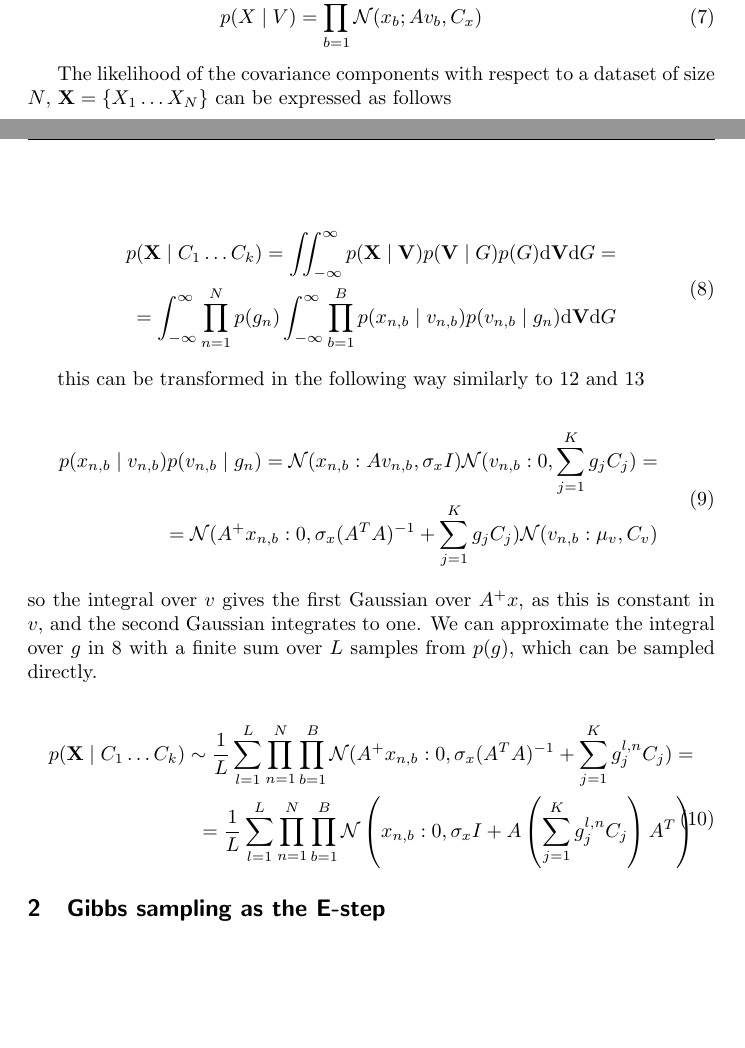
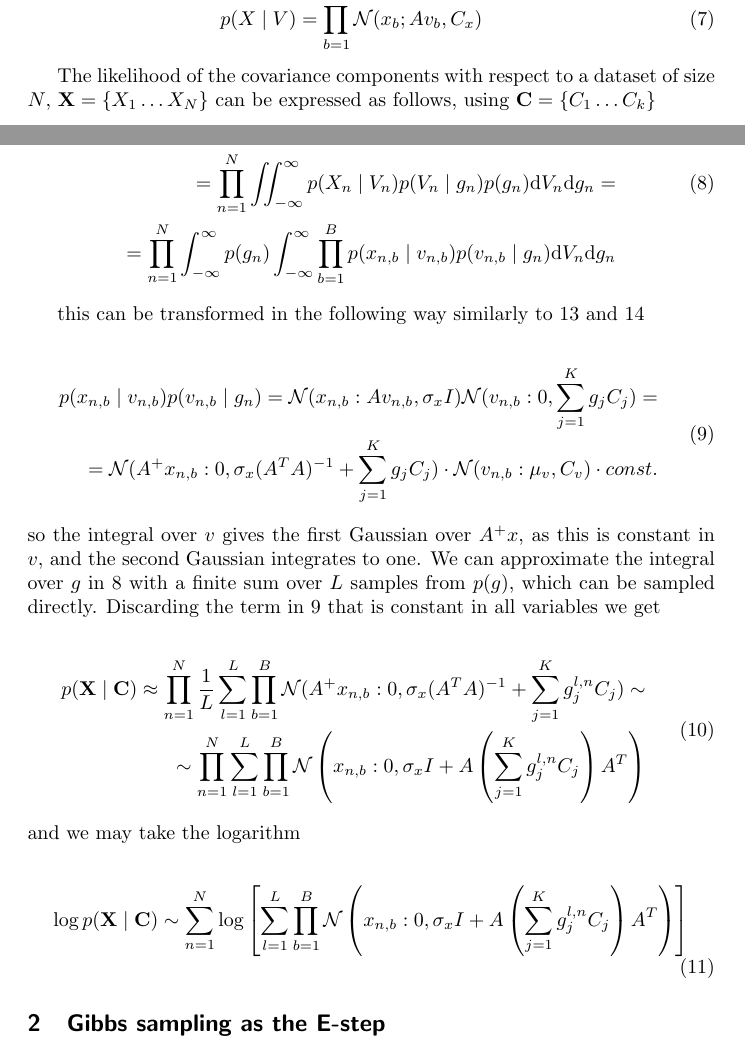
Before and after one commit to hagymasbab/csm, a LaTeX document (gestalt_em_prec.tex): two parts of pages 1 and 2 of 5, joined at a grey line, cut so that both start at the same text, the shorter picture padded with empty space. Compiled offline with pdfLaTeX.

Commit message:
likelihood corrected

```diff
--- a/gestalt_em_prec.tex
+++ b/gestalt_em_prec.tex
@@ -37,31 +37,38 @@ p(V \mid g) = \prod_{b=1}^B \mathcal{N}(v_b; 0,C_v) \\
 p(X \mid V) = \prod_{b=1}^B \mathcal{N}(x_b; Av_b,C_x)
 \end{eqnarray}
 
-The likelihood of the covariance components with respect to a dataset of size $N$, $\mathbf{X} = \lbrace X_1 \dots X_N \rbrace$ can be expressed as follows
+The likelihood of the covariance components with respect to a dataset of size $N$, $\mathbf{X} = \lbrace X_1 \dots X_N \rbrace$ can be expressed as follows, using $\mathbf{C} = \lbrace C_1 \dots C_k \rbrace$
 
 \begin{equation} \label{eq:likelihood}
 \begin{split}
-p(\mathbf{X} \mid C_1 \dots C_k) = \iint_{-\infty}^{\infty} p(\mathbf{X} \mid \mathbf{V}) p(\mathbf{V} \mid G) p(G) \mathrm{d}\mathbf{V}\mathrm{d}G =\\
-= \int_{-\infty}^{\infty} \prod_{n=1}^N p(g_n) \int_{-\infty}^{\infty} \prod_{b=1}^B p(x_{n,b} \mid v_{n,b}) p(v_{n,b} \mid g_n) \mathrm{d}\mathbf{V}\mathrm{d}G
+p(\mathbf{X} \mid \mathbf{C}) = \prod_{n=1}^N p(X_n \mid \mathbf{C}) = \\
+= \prod_{n=1}^N \iint_{-\infty}^{\infty} p(X_n \mid V_n) p(V_n \mid g_n) p(g_n) \mathrm{d}V_n\mathrm{d}g_n =\\
+= \prod_{n=1}^N \int_{-\infty}^{\infty}  p(g_n) \int_{-\infty}^{\infty} \prod_{b=1}^B p(x_{n,b} \mid v_{n,b}) p(v_{n,b} \mid g_n) \mathrm{d}V_n\mathrm{d}g_n
 \end{split}
 \end{equation}
 
 this can be transformed in the following way similarly to \ref{eq:gauss_rewrite1} and \ref{eq:gauss_rewrite2}
 
-\begin{equation}
+\begin{equation} \label{eq:gaussprod}
 \begin{split}
 p(x_{n,b} \mid v_{n,b}) p(v_{n,b} \mid g_n) = \mathcal{N}(x_{n,b}:Av_{n,b},\sigma_x I) \mathcal{N}(v_{n,b}:0,\sum_{j=1}^K g_jC_j) = \\
-= \mathcal{N}(A^{+}x_{n,b}:0,\sigma_x(A^TA)^{-1} + \sum_{j=1}^K g_jC_j) \mathcal{N}(v_{n,b}:\mu_v,C_v)\\
+= \mathcal{N}(A^{+}x_{n,b}:0,\sigma_x(A^TA)^{-1} + \sum_{j=1}^K g_jC_j) \cdot \mathcal{N}(v_{n,b}:\mu_v,C_v) \cdot const.\\
 \end{split}
 \end{equation}
 %
-so the integral over $v$ gives the first Gaussian over $A^{+}x$, as this is constant in $v$, and the second Gaussian integrates to one. We can approximate the integral over $g$ in \ref{eq:likelihood} with a finite sum over $L$ samples from $p(g)$, which can be sampled directly.
+so the integral over $v$ gives the first Gaussian over $A^{+}x$, as this is constant in $v$, and the second Gaussian integrates to one. We can approximate the integral over $g$ in \ref{eq:likelihood} with a finite sum over $L$ samples from $p(g)$, which can be sampled directly. Discarding the term in \ref{eq:gaussprod} that is constant in all variables we get
 
 \begin{equation}
 \begin{split}
-p(\mathbf{X} \mid C_1 \dots C_k) \sim \frac{1}{L} \sum_{l=1}^L \prod_{n=1}^N \prod_{b=1}^B \mathcal{N}(A^{+}x_{n,b}:0,\sigma_x(A^TA)^{-1} + \sum_{j=1}^K g_j^{l,n} C_j) = \\
-= \frac{1}{L} \sum_{l=1}^L \prod_{n=1}^N \prod_{b=1}^B \mathcal{N} \left( x_{n,b}:0,\sigma_x I + A \left( \sum_{j=1}^K g_j^{l,n} C_j \right) A^T \right)
+p(\mathbf{X} \mid \mathbf{C}) \approx \prod_{n=1}^N \frac{1}{L} \sum_{l=1}^L \prod_{b=1}^B \mathcal{N}(A^{+}x_{n,b}:0,\sigma_x(A^TA)^{-1} + \sum_{j=1}^K g_j^{l,n} C_j) \sim \\
+\sim \prod_{n=1}^N \sum_{l=1}^L  \prod_{b=1}^B \mathcal{N} \left( x_{n,b}:0,\sigma_x I + A \left( \sum_{j=1}^K g_j^{l,n} C_j \right) A^T \right)
 \end{split}
+\end{equation}
+%
+and we may take the logarithm
+
+\begin{equation}
+\log p(\mathbf{X} \mid \mathbf{C}) \sim \sum_{n=1}^N \log \left[ \sum_{l=1}^L  \prod_{b=1}^B \mathcal{N} \left( x_{n,b}:0,\sigma_x I + A \left( \sum_{j=1}^K g_j^{l,n} C_j \right) A^T \right) \right]
 \end{equation}
 
 \section{Gibbs sampling as the E-step}
```
Also changed, not shown: gestalt_em_prec.pdf, 1 other file.
